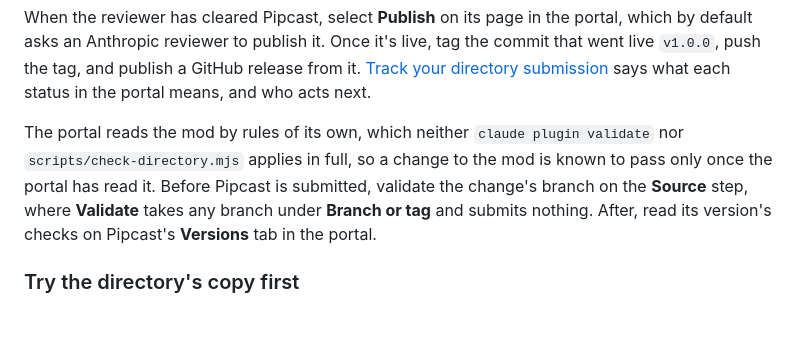
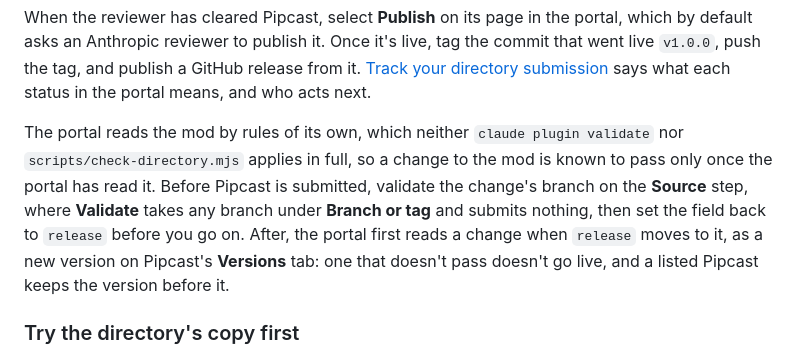
Before and after one commit to erdembircan/pipcast, a Markdown page: docs/development.md, the part around the change. Rendered like a GitHub page; blank space fills up the shorter version.

Commit message:
[FIX]: what the portal reads of a mod change before and after Pipcast is submitted

```diff
--- a/docs/development.md
+++ b/docs/development.md
@@ -205,7 +205,7 @@ The directory publishes only from a public repository. Pipcast's is public, with
 
 When the reviewer has cleared Pipcast, select **Publish** on its page in the portal, which by default asks an Anthropic reviewer to publish it. Once it's live, tag the commit that went live `v1.0.0`, push the tag, and publish a GitHub release from it. [Track your directory submission](https://claude.com/docs/directory/submission-status) says what each status in the portal means, and who acts next.
 
-The portal reads the mod by rules of its own, which neither `claude plugin validate` nor `scripts/check-directory.mjs` applies in full, so a change to the mod is known to pass only once the portal has read it. Before Pipcast is submitted, validate the change's branch on the **Source** step, where **Validate** takes any branch under **Branch or tag** and submits nothing. After, read its version's checks on Pipcast's **Versions** tab in the portal.
+The portal reads the mod by rules of its own, which neither `claude plugin validate` nor `scripts/check-directory.mjs` applies in full, so a change to the mod is known to pass only once the portal has read it. Before Pipcast is submitted, validate the change's branch on the **Source** step, where **Validate** takes any branch under **Branch or tag** and submits nothing, then set the field back to `release` before you go on. After, the portal first reads a change when `release` moves to it, as a new version on Pipcast's **Versions** tab: one that doesn't pass doesn't go live, and a listed Pipcast keeps the version before it.
 
 ### Try the directory's copy first
 
```
